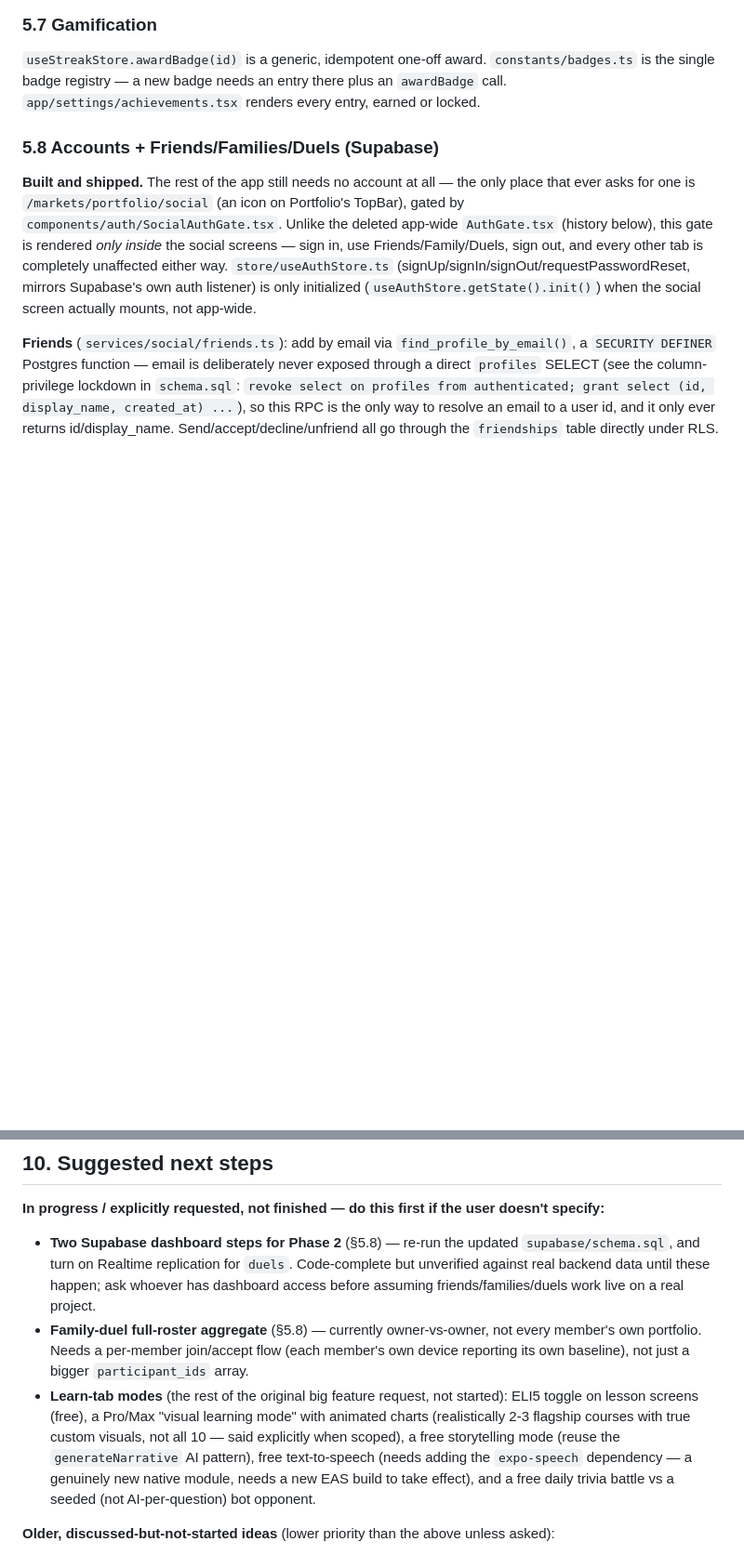
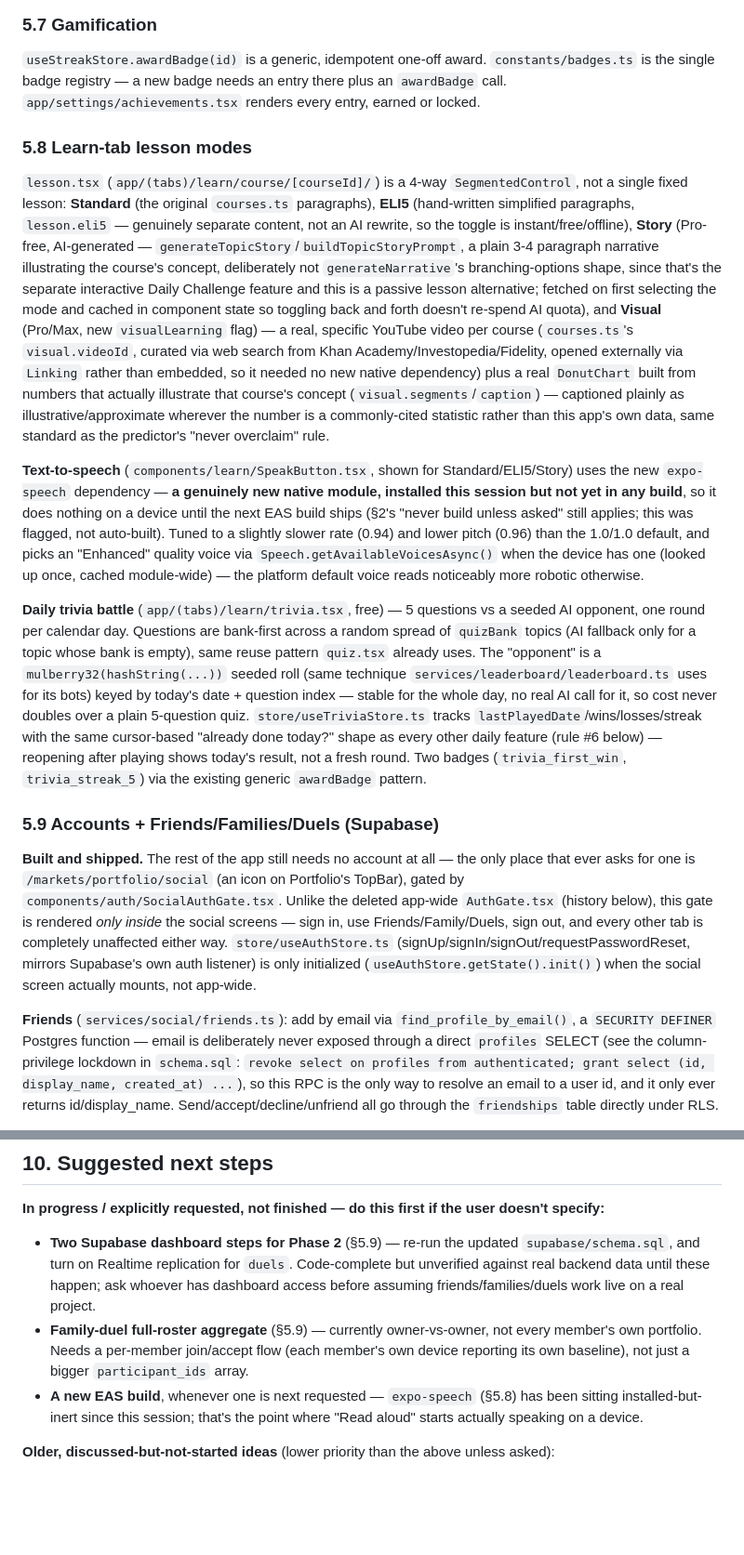
Before and after one commit to Nath-Goa/Shipaton, a Markdown page: CLAUDE.md, 2 parts joined by grey strips. Shown at 93% size. GitHub-like rendering; blank space fills up the shorter version.

```diff
--- a/CLAUDE.md
+++ b/CLAUDE.md
@@ -159,7 +159,15 @@ Local-only, no backend. Three kinds, each idempotent: 8pm daily check-in, same-d
 
 `useStreakStore.awardBadge(id)` is a generic, idempotent one-off award. `constants/badges.ts` is the single badge registry — a new badge needs an entry there plus an `awardBadge` call. `app/settings/achievements.tsx` renders every entry, earned or locked.
 
-### 5.8 Accounts + Friends/Families/Duels (Supabase)
+### 5.8 Learn-tab lesson modes
+
+`lesson.tsx` (`app/(tabs)/learn/course/[courseId]/`) is a 4-way `SegmentedControl`, not a single fixed lesson: **Standard** (the original `courses.ts` paragraphs), **ELI5** (hand-written simplified paragraphs, `lesson.eli5` — genuinely separate content, not an AI rewrite, so the toggle is instant/free/offline), **Story** (Pro-free, AI-generated — `generateTopicStory`/`buildTopicStoryPrompt`, a plain 3-4 paragraph narrative illustrating the course's concept, deliberately not `generateNarrative`'s branching-options shape, since that's the separate interactive Daily Challenge feature and this is a passive lesson alternative; fetched on first selecting the mode and cached in component state so toggling back and forth doesn't re-spend AI quota), and **Visual** (Pro/Max, new `visualLearning` flag) — a real, specific YouTube video per course (`courses.ts`'s `visual.videoId`, curated via web search from Khan Academy/Investopedia/Fidelity, opened externally via `Linking` rather than embedded, so it needed no new native dependency) plus a real `DonutChart` built from numbers that actually illustrate that course's concept (`visual.segments`/`caption`) — captioned plainly as illustrative/approximate wherever the number is a commonly-cited statistic rather than this app's own data, same standard as the predictor's "never overclaim" rule.
+
+**Text-to-speech** (`components/learn/SpeakButton.tsx`, shown for Standard/ELI5/Story) uses the new `expo-speech` dependency — **a genuinely new native module, installed this session but not yet in any build**, so it does nothing on a device until the next EAS build ships (§2's "never build unless asked" still applies; this was flagged, not auto-built). Tuned to a slightly slower rate (0.94) and lower pitch (0.96) than the 1.0/1.0 default, and picks an "Enhanced" quality voice via `Speech.getAvailableVoicesAsync()` when the device has one (looked up once, cached module-wide) — the platform default voice reads noticeably more robotic otherwise.
+
+**Daily trivia battle** (`app/(tabs)/learn/trivia.tsx`, free) — 5 questions vs a seeded AI opponent, one round per calendar day. Questions are bank-first across a random spread of `quizBank` topics (AI fallback only for a topic whose bank is empty), same reuse pattern `quiz.tsx` already uses. The "opponent" is a `mulberry32(hashString(...))` seeded roll (same technique `services/leaderboard/leaderboard.ts` uses for its bots) keyed by today's date + question index — stable for the whole day, no real AI call for it, so cost never doubles over a plain 5-question quiz. `store/useTriviaStore.ts` tracks `lastPlayedDate`/wins/losses/streak with the same cursor-based "already done today?" shape as every other daily feature (rule #6 below) — reopening after playing shows today's result, not a fresh round. Two badges (`trivia_first_win`, `trivia_streak_5`) via the existing generic `awardBadge` pattern.
+
+### 5.9 Accounts + Friends/Families/Duels (Supabase)
 
 **Built and shipped.** The rest of the app still needs no account at all — the only place that ever asks for one is `/markets/portfolio/social` (an icon on Portfolio's TopBar), gated by `components/auth/SocialAuthGate.tsx`. Unlike the deleted app-wide `AuthGate.tsx` (history below), this gate is rendered *only inside* the social screens — sign in, use Friends/Family/Duels, sign out, and every other tab is completely unaffected either way. `store/useAuthStore.ts` (signUp/signIn/signOut/requestPasswordReset, mirrors Supabase's own auth listener) is only initialized (`useAuthStore.getState().init()`) when the social screen actually mounts, not app-wide.
 
@@ -247,9 +256,9 @@ A second contributor (Arya) also pushes directly to `main` via their own Claude
 ## 10. Suggested next steps
 
 **In progress / explicitly requested, not finished — do this first if the user doesn't specify:**
-- **Two Supabase dashboard steps for Phase 2** (§5.8) — re-run the updated `supabase/schema.sql`, and turn on Realtime replication for `duels`. Code-complete but unverified against real backend data until these happen; ask whoever has dashboard access before assuming friends/families/duels work live on a real project.
-- **Family-duel full-roster aggregate** (§5.8) — currently owner-vs-owner, not every member's own portfolio. Needs a per-member join/accept flow (each member's own device reporting its own baseline), not just a bigger `participant_ids` array.
-- **Learn-tab modes** (the rest of the original big feature request, not started): ELI5 toggle on lesson screens (free), a Pro/Max "visual learning mode" with animated charts (realistically 2-3 flagship courses with true custom visuals, not all 10 — said explicitly when scoped), a free storytelling mode (reuse the `generateNarrative` AI pattern), free text-to-speech (needs adding the `expo-speech` dependency — a genuinely new native module, needs a new EAS build to take effect), and a free daily trivia battle vs a seeded (not AI-per-question) bot opponent.
+- **Two Supabase dashboard steps for Phase 2** (§5.9) — re-run the updated `supabase/schema.sql`, and turn on Realtime replication for `duels`. Code-complete but unverified against real backend data until these happen; ask whoever has dashboard access before assuming friends/families/duels work live on a real project.
+- **Family-duel full-roster aggregate** (§5.9) — currently owner-vs-owner, not every member's own portfolio. Needs a per-member join/accept flow (each member's own device reporting its own baseline), not just a bigger `participant_ids` array.
+- **A new EAS build**, whenever one is next requested — `expo-speech` (§5.8) has been sitting installed-but-inert since this session; that's the point where "Read aloud" starts actually speaking on a device.
 
 **Older, discussed-but-not-started ideas** (lower priority than the above unless asked):
 - **Debt/loan payoff tracker** — mirror of savings goals (balance going down instead of up); reuses the recurring-contribution and progress-bar machinery almost entirely.
```
Also changed, not shown: other parts of CLAUDE.md (+7 -6 lines).
